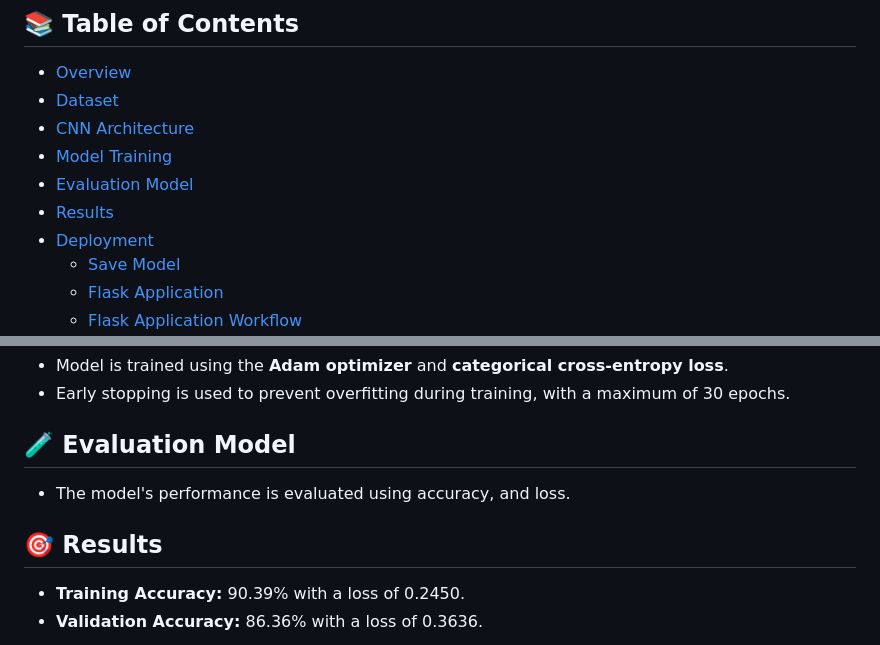
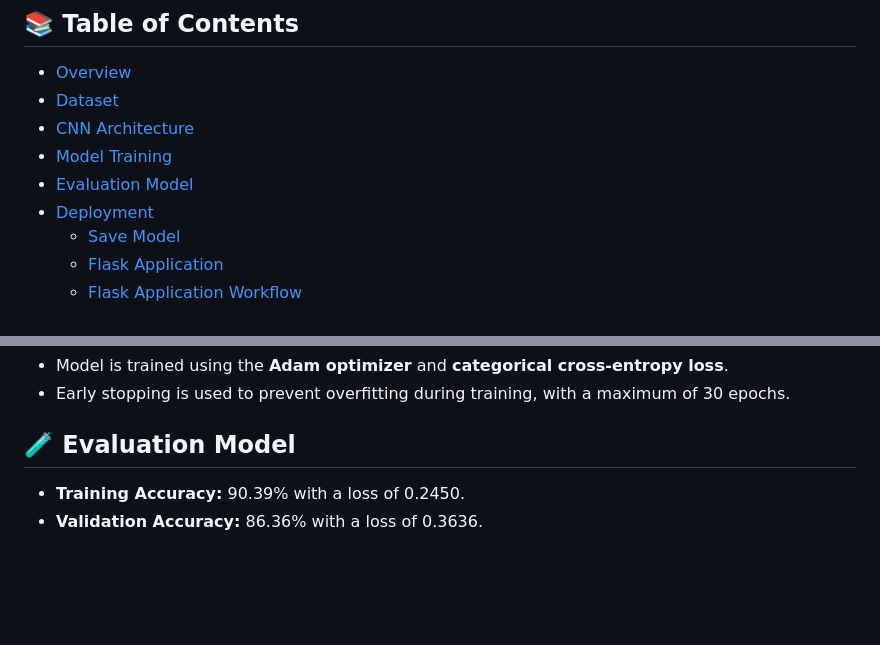
Before and after one commit to wiwinsigall/weather_project, a Markdown page: README.md, 2 parts joined by grey strips. Drawn GitHub-style; blank space fills up the shorter version.

```diff
--- a/README.md
+++ b/README.md
@@ -9,7 +9,6 @@ This project is focused on building a weather prediction system based on sky ima
 - [CNN Architecture](#cnn-architecture-)
 - [Model Training](#model-training-)
 - [Evaluation Model](#evaluation-model-)
-- [Results](#results-)
 - [Deployment](#deployment-)
   - [Save Model](#save-model-)
   - [Flask Application](#flask-application-)
@@ -38,9 +37,6 @@ The dataset used in this project is the [Weather Recognizer with CNN dataset](ht
 - Early stopping is used to prevent overfitting during training, with a maximum of 30 epochs.
 
 ## 🧪 Evaluation Model
-- The model's performance is evaluated using accuracy, and loss.
-
-## 🎯 Results
 - **Training Accuracy:** 90.39% with a loss of 0.2450.
 - **Validation Accuracy:**  86.36% with a loss of 0.3636.
 <div style="text-align: center;">
```
